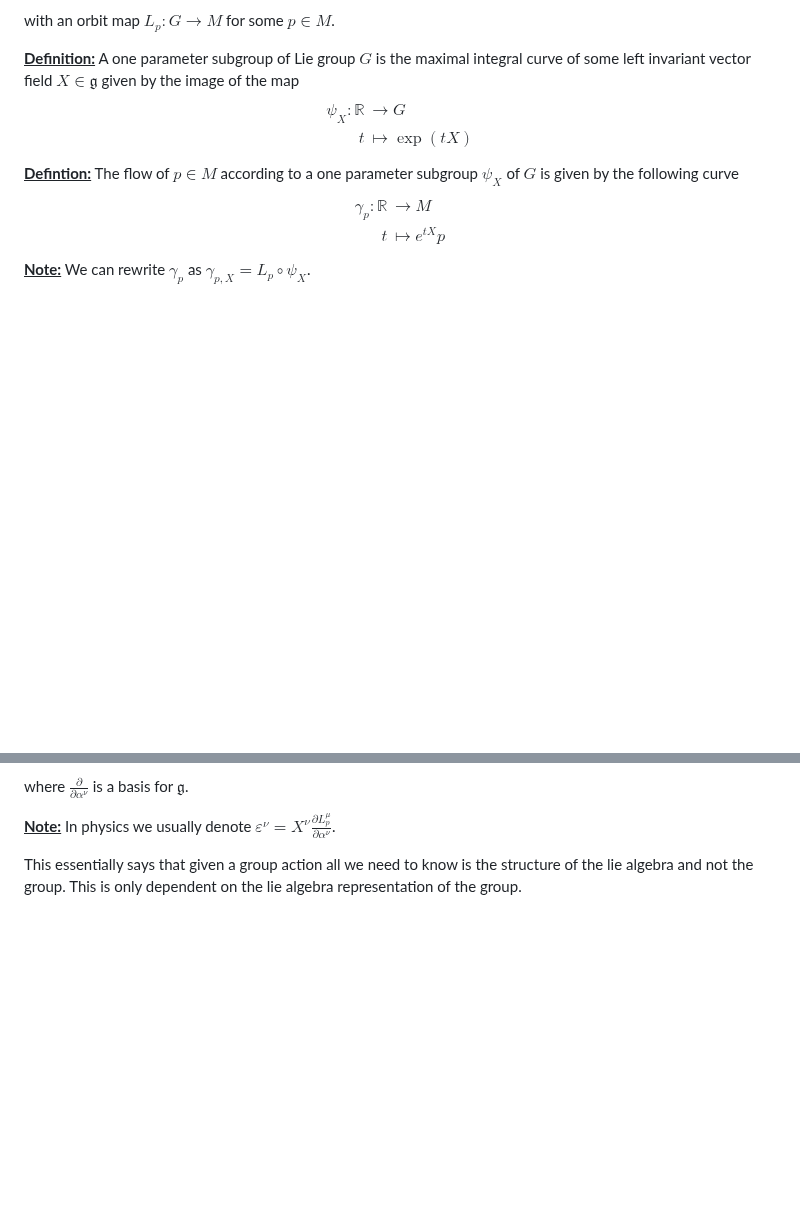
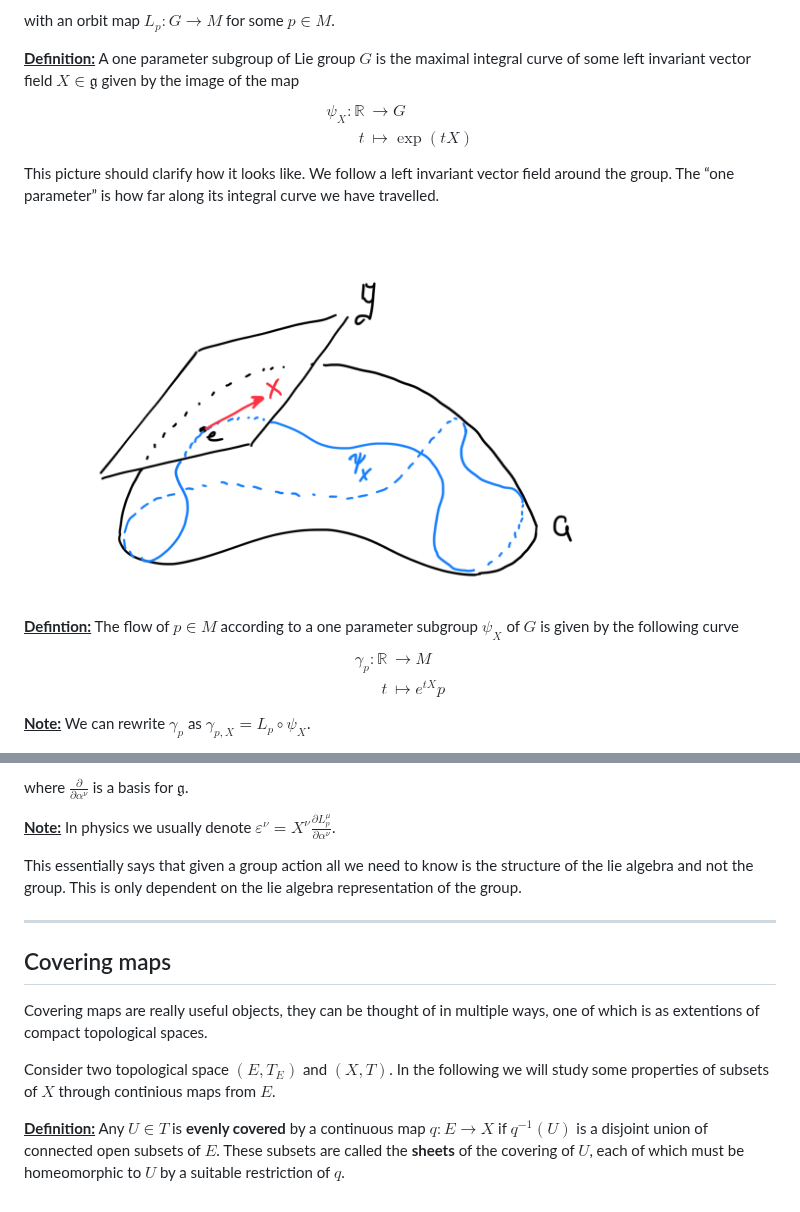
Before and after one commit to PanosEconomou/notes, a Markdown page: Conformal_Group.md, 2 parts joined by grey strips. Drawn GitHub-style; pictures changed too: Conformal_Group.assets/one-parameter-subgroup.png (added); blank space fills up the shorter version.

Commit message:
Conformal groups

```diff
--- a/Conformal_Group.md
+++ b/Conformal_Group.md
@@ -42,6 +44,12 @@ $$
 t &\mapsto \exp(tX)
 \end{align*}
 $$
+This picture should clarify how it looks like. We follow a left invariant vector field around the group. The “one parameter” is how far along its integral curve we have travelled.
+
+![oneparameter](Conformal_Group.assets/one-parameter-subgroup.png)
+
+
+
 **<u>Defintion:</u>** The flow of $p \in M$ according to a one parameter subgroup $\psi_X$ of $G$ is given by the following curve
 $$
 \begin{align*}
@@ -80,3 +88,15 @@ where $\frac{\partial}{\partial \alpha^\nu}$ is a basis for $\mathfrak{g}$.
 
 
 This essentially says that given a group action all we need to know is the structure of the lie algebra and not the group. This is only dependent on the lie algebra representation of the group.
+
+---
+
+
+
+##  Covering maps
+
+Covering maps are really useful objects, they can be thought of in multiple ways, one of which is as extentions of compact topological spaces.
+
+Consider two topological space $(E,T_E)$ and $(X,T)$. In the following we will study some properties of subsets of $X$ through continious maps from $E$.
+
+**<u>Definition:</u>** Any $U \in T$ is **evenly covered** by a continuous map $q: E \to X$ if $q^{-1}(U)$ is a disjoint union of connected open subsets of $E$. These subsets are called the **sheets** of the covering of $U$, each of which must be homeomorphic to $U$ by a suitable restriction of $q$.
```
Also changed, not shown: other parts of Conformal_Group.md (+2 -0 lines).
